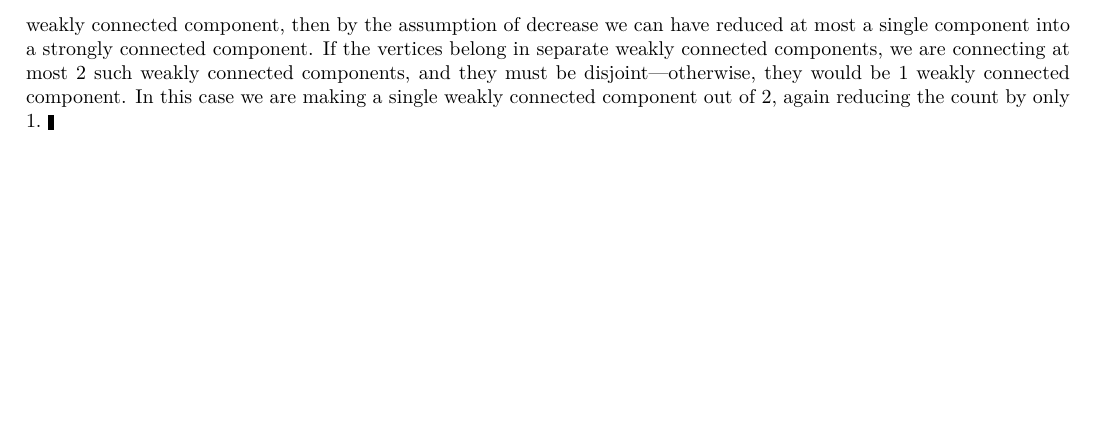
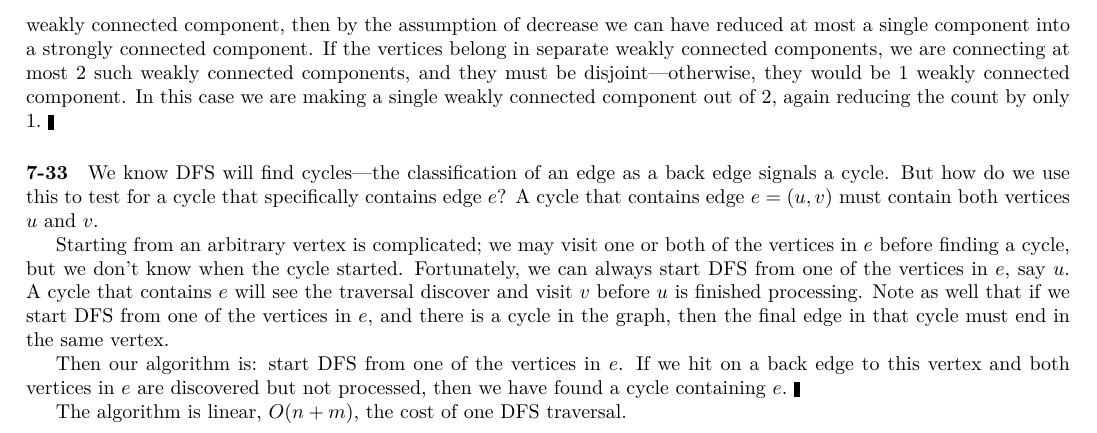
Before and after one commit to mdsn/skiena, a LaTeX thesis (tex/skiena.tex): part of page 38 of 38, cut so that both start at the same text, the shorter picture padded with empty space. The pictures show the PDF file tex/skiena.pdf that the author committed with the source.

Commit message:
Write up 7-33

```diff
--- a/tex/skiena.tex
+++ b/tex/skiena.tex
@@ -2150,7 +2150,13 @@ Here is a somewhat more precise argument. A single directed edge may not reduce
 
 So let us assume that for some graph, adding a single directed edge does decrease the number of weakly connected components. A single directed edge can connect at most 2 vertices; those can either belong in the same weakly connected component, as in the first example above, or to separate ones, as in the second example. If they belong in the same weakly connected component, then by the assumption of decrease we can have reduced at most a single component into a strongly connected component. If the vertices belong in separate weakly connected components, we are connecting at most 2 such weakly connected components, and they must be disjoint---otherwise, they would be 1 weakly connected component. In this case we are making a single weakly connected component out of 2, again reducing the count by only 1.\ \okthen
 
-
+\paragraph{7-33} We know DFS will find cycles---the classification of an edge as a back edge signals a cycle. But how do we use this to test for a cycle that specifically contains edge $e$? A cycle that contains edge $e = (u,v)$ must contain both vertices $u$ and $v$.
+
+Starting from an arbitrary vertex is complicated; we may visit one or both of the vertices in $e$ before finding a cycle, but we don't know when the cycle started. Fortunately, we can always start DFS from one of the vertices in $e$, say $u$. A cycle that contains $e$ will see the traversal discover and visit $v$ before $u$ is finished processing.  Note as well that if we start DFS from one of the vertices in $e$, and there is a cycle in the graph, then the final edge in that cycle must end in the same vertex.
+
+Then our algorithm is: start DFS from one of the vertices in $e$. If we hit on a back edge to this vertex and both vertices in $e$ are discovered but not processed, then we have found a cycle containing $e$.\ \okthen
+
+The algorithm is linear, $O(n+m)$, the cost of one DFS traversal.
 
 
 \end{document}
```
Also changed, not shown: tex/skiena.pdf.
